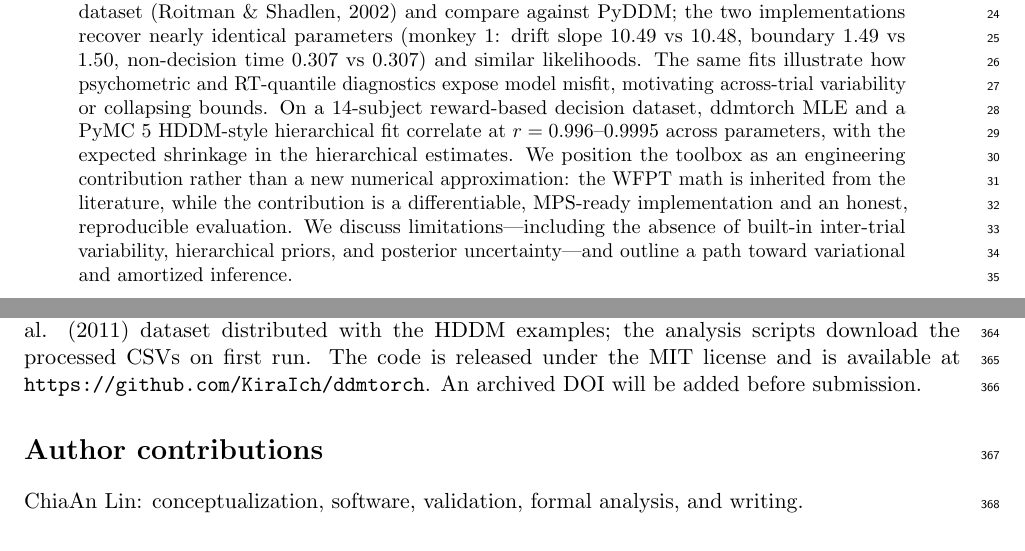
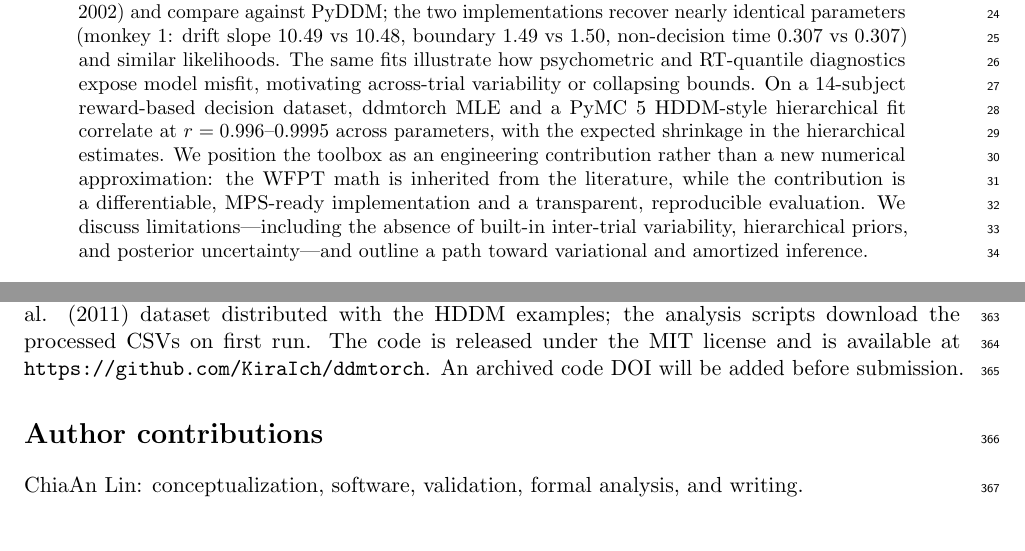
Before and after one commit to KiraIch/ddmtorch, a LaTeX paper (paper/main.tex): two parts of pages 1 and 15 of 17, joined at a grey line, cut so that both start at the same text. Compiled offline with pdfLaTeX.

Commit message:
Polish abstract wording and data availability metadata

```diff
--- a/paper/main.tex
+++ b/paper/main.tex
@@ -37,7 +37,7 @@
 \maketitle
 
 \begin{abstract}
-The drift-diffusion model (DDM) is a workhorse of cognitive psychology and cognitive neuroscience because it jointly explains choice probabilities and response-time (RT) distributions through a small set of interpretable parameters. Fitting a DDM, however, requires repeated evaluation of the Wiener first-passage time (WFPT) density, an infinite series that is expensive at the scale of modern multi-subject datasets. Existing tools are predominantly CPU-bound, rely on compiled C/C++ code, or are embedded in Bayesian sampling frameworks. We present \texttt{ddmtorch}, an open-source PyTorch \citep{Paszke2019} implementation that vectorizes the WFPT likelihood across trials and subjects, supports automatic differentiation, and runs on CPU and Apple Silicon Metal Performance Shaders (MPS). The package provides batched maximum-likelihood estimation, a hybrid large-time/small-time density following Navarro and Fuss (2009), synthetic data generators, a fixed-proportion contaminant mixture, and a reproducible recovery, empirical, and benchmark suite. On an Apple M5 MacBook Air with 24\,GB unified memory, the MPS backend evaluates a forward--backward pass over one million trials in 0.62\,s, compared with 1.22\,s for CPU float32 and 3.21\,s for CPU float64; a 50,000-trial, 20-subject MLE fit takes 2.32\,s on MPS versus 4.10\,s on CPU float32 and 7.30\,s on CPU float64. In 100 synthetic datasets with 500 trials each, the fitted parameters correlate with the generating values at $r=0.996$ ($v$), $0.995$ ($a$), $0.981$ ($w$), and $0.998$ ($t_0$). We also fit a public motion-discrimination dataset (Roitman \& Shadlen, 2002) and compare against PyDDM; the two implementations recover nearly identical parameters (monkey 1: drift slope 10.49 vs 10.48, boundary 1.49 vs 1.50, non-decision time 0.307 vs 0.307) and similar likelihoods.  The same fits illustrate how psychometric and RT-quantile diagnostics expose model misfit, motivating across-trial variability or collapsing bounds.  On a 14-subject reward-based decision dataset, ddmtorch MLE and a PyMC 5 HDDM-style hierarchical fit correlate at $r=0.996$--$0.9995$ across parameters, with the expected shrinkage in the hierarchical estimates. We position the toolbox as an engineering contribution rather than a new numerical approximation: the WFPT math is inherited from the literature, while the contribution is a differentiable, MPS-ready implementation and an honest, reproducible evaluation. We discuss limitations---including the absence of built-in inter-trial variability, hierarchical priors, and posterior uncertainty---and outline a path toward variational and amortized inference.
+The drift-diffusion model (DDM) is a workhorse of cognitive psychology and cognitive neuroscience because it jointly explains choice probabilities and response-time (RT) distributions through a small set of interpretable parameters. Fitting a DDM, however, requires repeated evaluation of the Wiener first-passage time (WFPT) density, an infinite series that is expensive at the scale of modern multi-subject datasets. Existing tools are predominantly CPU-bound, rely on compiled C/C++ code, or are embedded in Bayesian sampling frameworks. We present \texttt{ddmtorch}, an open-source PyTorch \citep{Paszke2019} implementation that vectorizes the WFPT likelihood across trials and subjects, supports automatic differentiation, and runs on CPU and Apple Silicon Metal Performance Shaders (MPS). The package provides batched maximum-likelihood estimation, a hybrid large-time/small-time density following Navarro and Fuss (2009), synthetic data generators, a fixed-proportion contaminant mixture, and a reproducible recovery, empirical, and benchmark suite. On an Apple M5 MacBook Air with 24\,GB unified memory, the MPS backend evaluates a forward--backward pass over one million trials in 0.62\,s, compared with 1.22\,s for CPU float32 and 3.21\,s for CPU float64; a 50,000-trial, 20-subject MLE fit takes 2.32\,s on MPS versus 4.10\,s on CPU float32 and 7.30\,s on CPU float64. In 100 synthetic datasets with 500 trials each, the fitted parameters correlate with the generating values at $r=0.996$ ($v$), $0.995$ ($a$), $0.981$ ($w$), and $0.998$ ($t_0$). We also fit a public motion-discrimination dataset (Roitman \& Shadlen, 2002) and compare against PyDDM; the two implementations recover nearly identical parameters (monkey 1: drift slope 10.49 vs 10.48, boundary 1.49 vs 1.50, non-decision time 0.307 vs 0.307) and similar likelihoods.  The same fits illustrate how psychometric and RT-quantile diagnostics expose model misfit, motivating across-trial variability or collapsing bounds.  On a 14-subject reward-based decision dataset, ddmtorch MLE and a PyMC 5 HDDM-style hierarchical fit correlate at $r=0.996$--$0.9995$ across parameters, with the expected shrinkage in the hierarchical estimates. We position the toolbox as an engineering contribution rather than a new numerical approximation: the WFPT math is inherited from the literature, while the contribution is a differentiable, MPS-ready implementation and a transparent, reproducible evaluation. We discuss limitations---including the absence of built-in inter-trial variability, hierarchical priors, and posterior uncertainty---and outline a path toward variational and amortized inference.
 \end{abstract}
 
 \noindent\textbf{Keywords:} drift-diffusion model; Wiener first-passage time; maximum likelihood; hierarchical Bayesian; PyTorch; Apple Silicon; MPS; open-source software; cognitive psychology; computational psychiatry
@@ -425,7 +425,7 @@ The repository contains the package, tests, experiment scripts, and the exact co
 
 \section*{Data and code availability}
 
-The code, tests, experiment scripts, and generated results accompany this manuscript.  The empirical analyses use the public Roitman and Shadlen (2002) dataset and the Cavanagh et al. (2011) dataset distributed with the HDDM examples; the analysis scripts download the processed CSVs on first run.  The code is released under the MIT license and is available at \url{https://github.com/KiraIch/ddmtorch}.  An archived DOI will be added before submission.
+The code, tests, experiment scripts, and generated results accompany this manuscript.  The empirical analyses use the public Roitman and Shadlen (2002) dataset and the Cavanagh et al. (2011) dataset distributed with the HDDM examples; the analysis scripts download the processed CSVs on first run.  The code is released under the MIT license and is available at \url{https://github.com/KiraIch/ddmtorch}.  An archived code DOI will be added before submission.
 
 \section*{Author contributions}
 
```
Also changed, not shown: paper/main.pdf.
